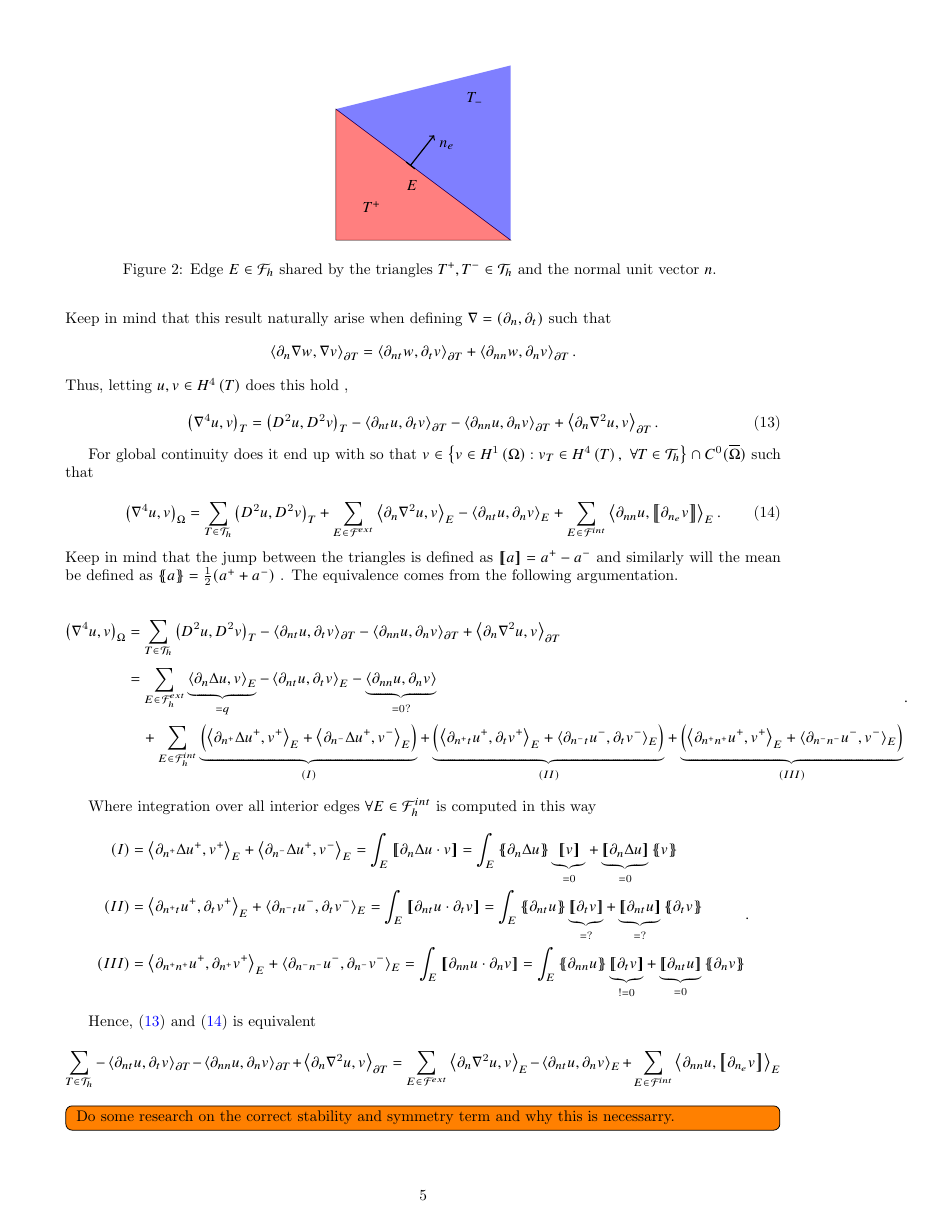
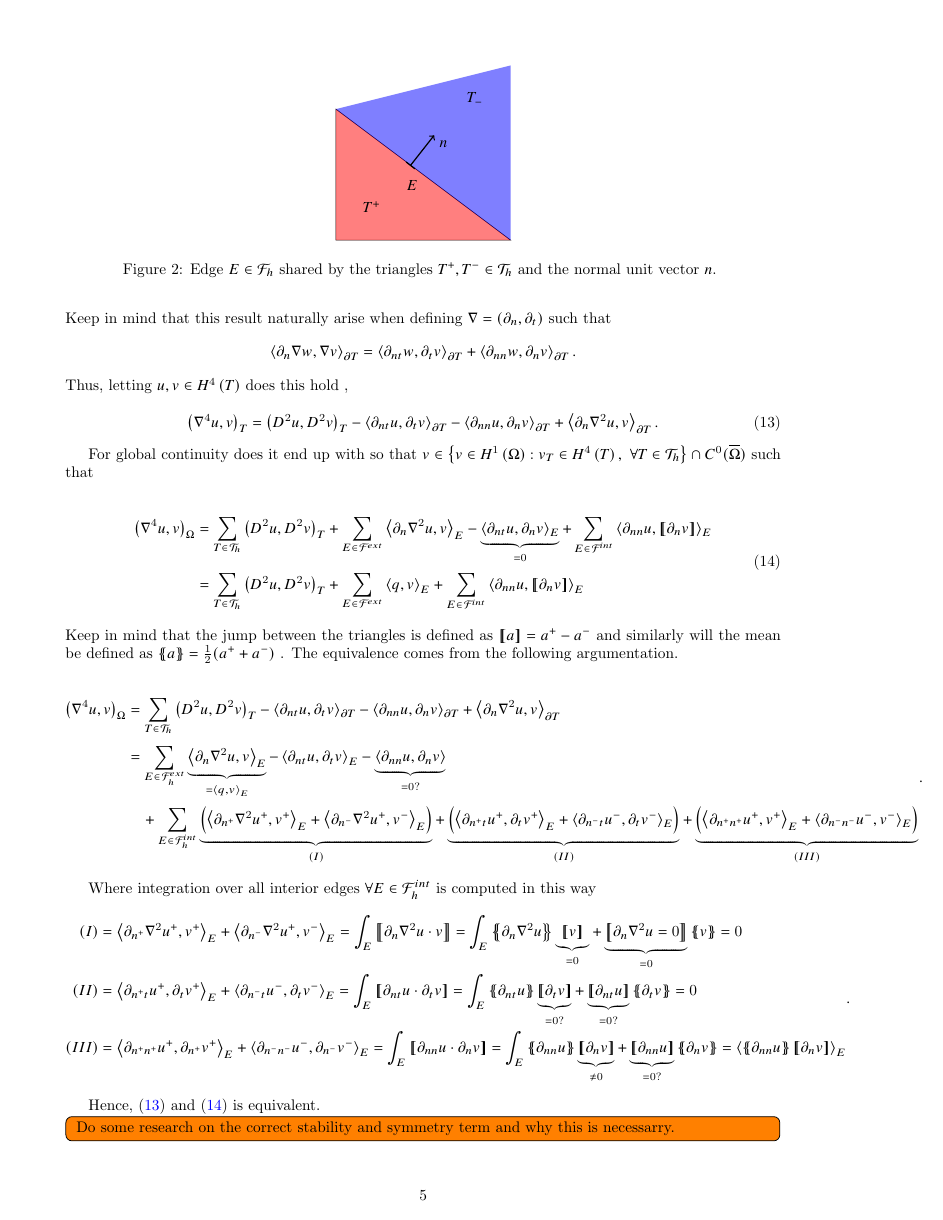
Before and after one commit to isakhammer/master_thesis, a LaTeX document (latex/main.tex, which reads latex/biharmonic-equation.tex): page 6 of 9. Compiled offline with pdfLaTeX.

Commit message:
Update progress

```diff
--- a/latex/biharmonic-equation.tex
+++ b/latex/biharmonic-equation.tex
@@ -102,7 +100,7 @@ V_{h}^{*} = \begin{cases}
 % \node[below right] at (B) {B};
 % \node[above right] at (C) {C };
 % \node[below right] at (D) {D};
-\node[below right] at (end) {$n_e$};
+\node[below right] at (end) {$n$};
 \end{tikzpicture}
 \caption{Edge $E \in \mathcal{F}_h $ shared by the triangles $T^{+}, T^{-} \in \mathcal{T}_{h} $ and the normal unit vector $n$.  }
     \label{fig:normal}
@@ -141,12 +139,18 @@ For global continuity does it end up with  so that $v \in \left\{ v \in H^{1}\le
 
 \begin{equation}
 \label{eq:bi_basic_dg_full_1}
+\begin{split}
 \left( \nabla ^{4} u, v \right) _{\Omega }
-= \sum_{T \in  \mathcal{T} _{h}}^{} \left( D^2u, D^2v \right)_{T}  + \sum_{E \in
+& = \sum_{T \in  \mathcal{T} _{h}}^{} \left( D^2u, D^2v \right)_{T}  + \sum_{E \in
 \mathcal{F} ^{ext}_{}}^{} \left<\partial _{n} \nabla  ^2 u, v  \right> _{E}
-- \left<\partial _{nt} u, \partial _{n} v \right> _{E}
-+ \sum_{E \in \mathcal{F}  ^{int}}^{} \left<\partial _{nn} u , \jump{ \partial _{n_{e}} v }
-\right>_{E}.
+- \underbrace{\left<\partial _{nt} u, \partial _{n} v \right> _{E}}_{= 0}
++ \sum_{E \in \mathcal{F}  ^{int}}^{} \left<\partial _{nn} u , \jump{ \partial _{n} v }
+\right>_{E} \\
+& = \sum_{T \in  \mathcal{T} _{h}}^{} \left( D^2u, D^2v \right)_{T}  + \sum_{E \in
+\mathcal{F} ^{ext}_{}}^{} \left<q, v  \right> _{E}
++ \sum_{E \in \mathcal{F}  ^{int}}^{} \left<\partial _{nn} u , \jump{ \partial _{n} v }
+\right>_{E} \\
+\end{split}
 \end{equation}
 Keep in mind that the jump between the triangles is defined as $\jump{ a } =    a^{+} - a^{-}
    $ and similarly will the mean be defined as $\mean{ a  } = \frac{1}{2}(   a^{+}
@@ -158,11 +162,11 @@ The equivalence comes from the following argumentation.
  \left( \nabla ^{4} u,v \right) _{\Omega } & =\sum_{T\in \mathcal{T} _{h}}^{} \left( D^2u,D^2v \right) _{T } - \left<\partial _{nt} u, \partial _{t}v
 \right>_{\partial T} - \left<\partial _{nn} u, \partial _{n}v \right>_{\partial T} + \left<\partial _{n} \nabla ^2 u,v
 \right>_{\partial T} \\
-&= \sum_{E \in \mathcal{F}_{h}^{ext} }^{} \underbrace{\left< \partial _{n} \Delta u, v  \right>_{E}}_{= q}  -  \left<
+&= \sum_{E \in \mathcal{F}_{h}^{ext} }^{} \underbrace{\left< \partial _{n} \nabla ^2 u, v  \right>_{E}}_{= \left<q,v \right>_{E} }  -  \left<
 \partial _{nt} u, \partial _{t} v \right> _{E} - \underbrace{\left< \partial _{nn} u, \partial _{n} v \right>}_{=0 ?}    \\
-& \quad  + \sum_{E \in \mathcal{F} _{h}^{int}}^{} \underbrace{\left( \left<\partial _{n^{+}} \Delta u^{+}
+& \quad  + \sum_{E \in \mathcal{F} _{h}^{int}}^{} \underbrace{\left( \left<\partial _{n^{+}} \nabla ^2 u^{+}
         ,v^{+}\right>_{E}
-+ \left<\partial _{n^{-}} \Delta u^{+} ,v^{-}\right>_{E}  \right)}_{(I)} +
++ \left<\partial _{n^{-}} \nabla ^2 u^{+} ,v^{-}\right>_{E}  \right)}_{(I)} +
 \underbrace{\left( \left<\partial _{n^{+}t} u^{+}, \partial_{t} v^{+} \right>_{E} +  \left<\partial _{n^{-}t} u^{-},
         \partial_{t} v^{-}
 \right>_{E}  \right) }_{(II)} +
@@ -174,38 +178,30 @@ The equivalence comes from the following argumentation.
 Where integration over all interior edges $ \forall E \in \mathcal{F}_{h}^{int}$ is computed in this way
 \begin{equation*}
     \begin{split}
-        (I) &  =    \left<\partial _{n^{+}} \Delta u^{+} ,v^{+}\right>_{E} +
-        \left<\partial _{n^{-}} \Delta u^{+} ,v^{-}\right>_{E} =   \int_{E}^{}
-        \jump{ \partial _{n} \Delta u \cdot v } =
+        (I) &  =    \left<\partial _{n^{+}} \nabla ^2 u^{+} ,v^{+}\right>_{E} +
+        \left<\partial _{n^{-}} \nabla ^2 u^{+} ,v^{-}\right>_{E} =   \int_{E}^{}
+        \jump{ \partial _{n} \nabla ^2 u \cdot v } =
          \int_{E}^{}
-         \mean{ \partial _{n} \Delta u } \underbrace{\jump{ v }}_{= 0}    + \underbrace{\jump{ \partial _{n} \Delta u
-         }}_{= 0}    \mean{ v } \\
+         \mean{ \partial _{n} \nabla ^2 u } \underbrace{\jump{ v }}_{= 0}    + \underbrace{\jump{ \partial _{n} \nabla ^2 u = 0
+         }}_{= 0}    \mean{ v } = 0 \\
         (II) &  =     \left<\partial _{n^{+}t} u^{+}, \partial_{t} v^{+}
         \right>_{E} +  \left<\partial _{n^{-}t} u^{-}, \partial_{t} v^{-}
 \right>_{E}    =   \int_{E}^{}
         \jump{ \partial _{nt} u \cdot  \partial_{t} v } =
          \int_{E}^{}
-         \mean{ \partial _{nt} u    } \underbrace{\jump{ \partial_{t} v }  }_{= ?}    + \underbrace{\jump{ \partial
+         \mean{ \partial _{nt} u    } \underbrace{\jump{ \partial_{t} v }  }_{= 0?}    + \underbrace{\jump{ \partial
                  _{nt}  u
-         }}_{= ?}    \mean{ \partial _{t}v } \\
-        (III) &  =     \left<\partial _{n^{+}n^{+}} u^{+}, \partial_{n^{+}} v^{+} \right>_{E} +  \left<\partial _{n^{-}n^{-}} u^{-}, \partial_{n^{-}} v^{-} \right>_{E}    =    \int_{E}^{} \jump{ \partial _{nn} u \cdot  \partial_{n} v } = \int_{E}^{} \mean{ \partial _{nn} u    } \underbrace{\jump{ \partial_{t} v }  }_{!= 0}    + \underbrace{\jump{ \partial
-                 _{nt}  u
-         }}_{= 0}    \mean{ \partial _{n}v } \\
+         }}_{= 0?}    \mean{ \partial _{t}v }  = 0\\
+        (III) &  =     \left<\partial _{n^{+}n^{+}} u^{+}, \partial_{n^{+}} v^{+} \right>_{E} +  \left<\partial _{n^{-}n^{-}} u^{-}, \partial_{n^{-}} v^{-} \right>_{E}    =    \int_{E}^{} \jump{ \partial _{nn} u \cdot  \partial_{n} v } = \int_{E}^{}
+        \mean{ \partial _{nn} u    } \underbrace{\jump{ \partial_{n} v }  }_{\neq 0}    + \underbrace{\jump{ \partial
+                 _{nn}  u
+         }}_{= 0?}    \mean{ \partial _{n}v } =
+        \left<\mean{ \partial _{nn} u    } \jump{ \partial_{n} v } \right>_{E}  \\
     \end{split}
 .\end{equation*}
 
 
-Hence, \eqref{eq:bi_basic_dg} and \eqref{eq:bi_basic_dg_full_1} is equivalent
-\[
- \sum_{T \in  \mathcal{T}_{h} }^{}  - \left<\partial _{nt} u, \partial _{t}v
-\right>_{\partial T} - \left<\partial _{nn} u, \partial _{n}v \right>_{\partial T} + \left<\partial _{n} \nabla ^2 u,v
-\right>_{\partial T}
-=  \sum_{E \in
-\mathcal{F}^{ext}  }^{} \left<\partial _{n} \nabla  ^2 u, v  \right> _{E}
-- \left<\partial _{nt} u, \partial _{n} v \right> _{E}
-+ \sum_{E \in \mathcal{F}^{int} }^{} \left<\partial _{nn} u , \jump{ \partial _{n_{e}} v }
-\right>_{E}
-\]
+Hence, \eqref{eq:bi_basic_dg} and \eqref{eq:bi_basic_dg_full_1} is equivalent.
 
 \todo[inline]{ Do some research on the correct stability and symmetry term and why this is necessarry.}
 % Where $\tau _{h}$ is to be determined based on each triangulation.
```
Also changed, not shown: latex/biharmonic-equation.tex (16 more changed lines).
